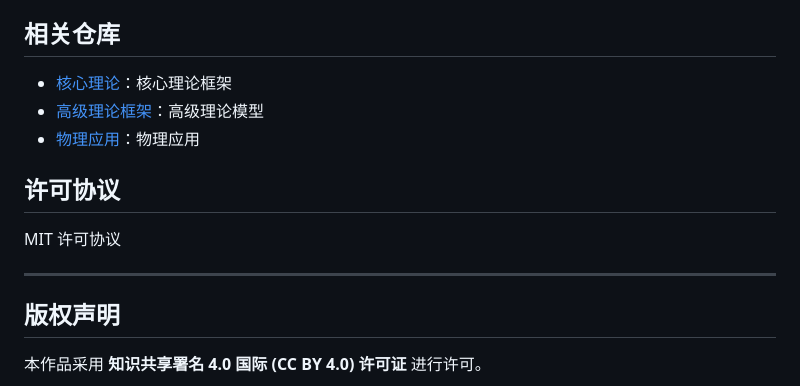
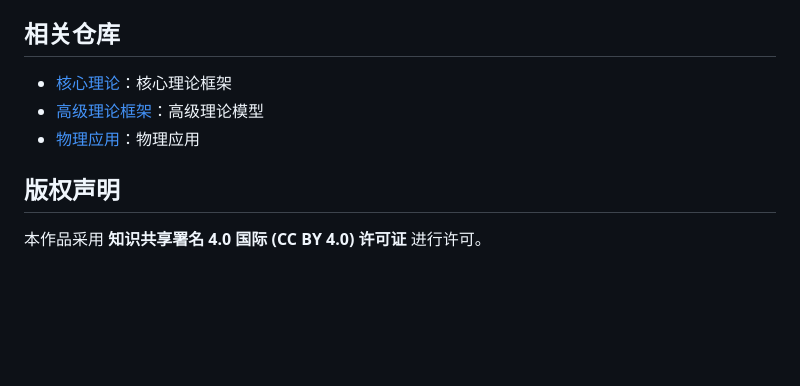
Before and after one commit to dpsnet/Fundamental-Mathematics, a Markdown page: README_cn.md, the part around the change. Rendered like a GitHub page; blank space fills up the shorter version.

```diff
--- a/README_cn.md
+++ b/README_cn.md
@@ -47,12 +47,6 @@
 - [高级理论框架](https://github.com/dpsnet/Advanced-Theoretical-Framework)：高级理论模型
 - [物理应用](https://github.com/dpsnet/Physical-Applications)：物理应用
 
-## 许可协议
-
-MIT 许可协议
-
----
-
 ## 版权声明
 
 本作品采用 **知识共享署名 4.0 国际 (CC BY 4.0) 许可证** 进行许可。
```
Also changed, not shown: README.md (+32 -17 lines).
